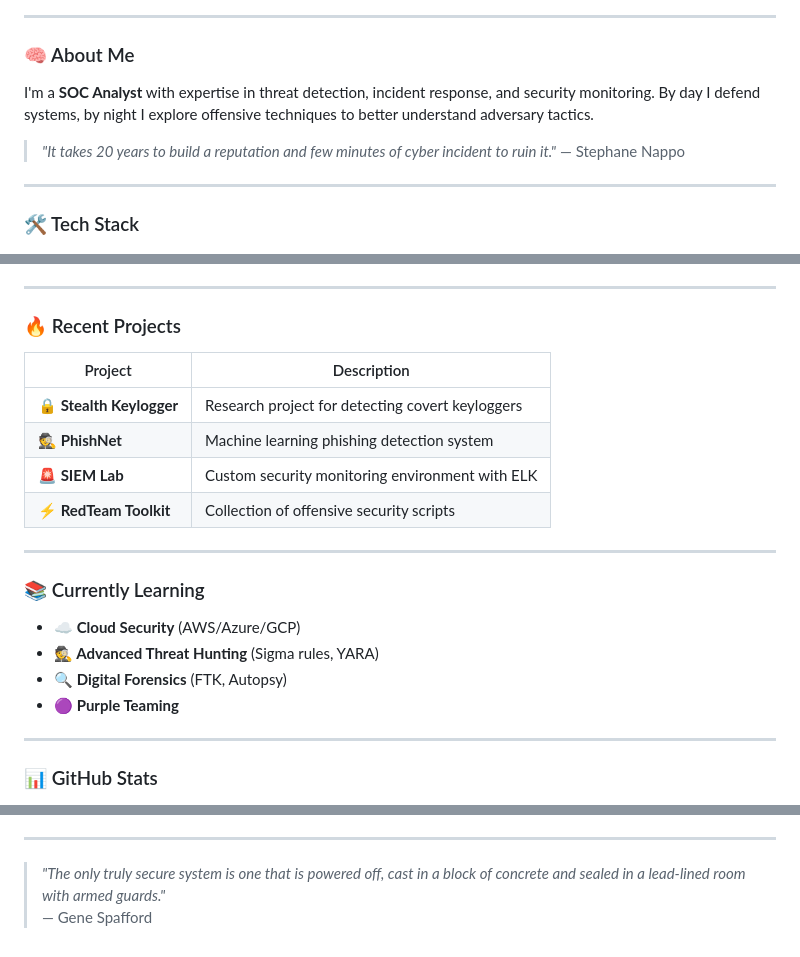
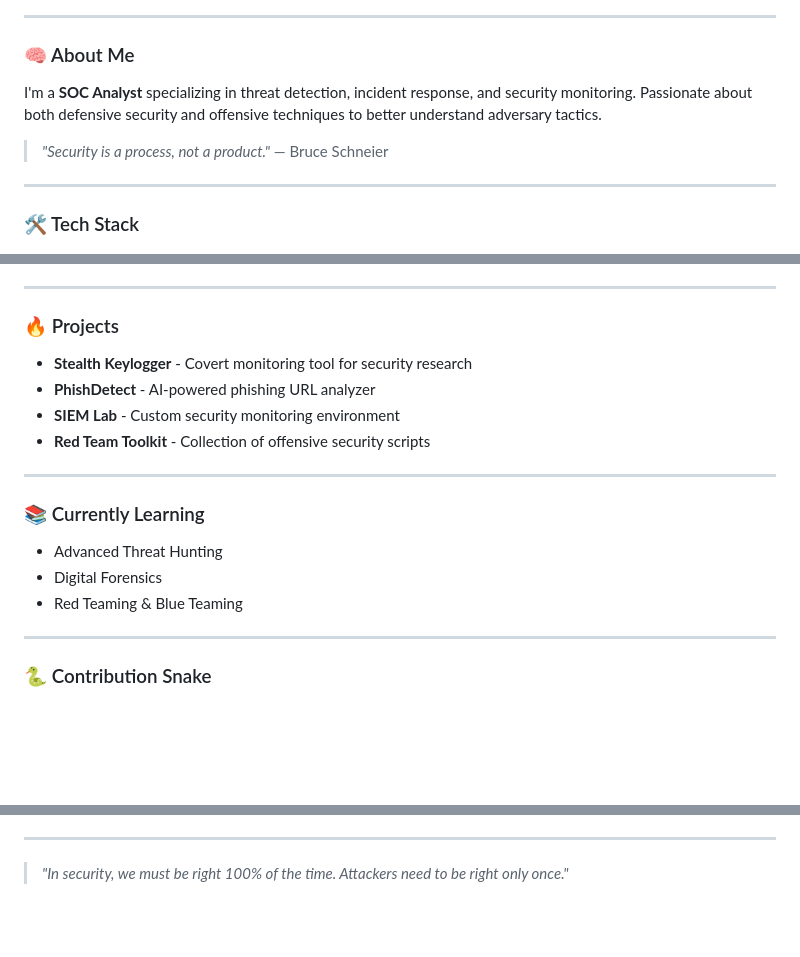
Before and after one commit to RomanVanHalen/RomanVanHalen, a Markdown page: README.md, 3 parts joined by grey strips. GitHub-like rendering; blank space fills up the shorter version.

```diff
--- a/README.md
+++ b/README.md
@@ -7,9 +7,9 @@
 
 ### 🧠 About Me
 
-I'm a **SOC Analyst** with expertise in threat detection, incident response, and security monitoring. By day I defend systems, by night I explore offensive techniques to better understand adversary tactics.
+I'm a **SOC Analyst** specializing in threat detection, incident response, and security monitoring. Passionate about both defensive security and offensive techniques to better understand adversary tactics.
 
-> _"It takes 20 years to build a reputation and few minutes of cyber incident to ruin it."_ — Stephane Nappo
+> _"Security is a process, not a product."_ — Bruce Schneier
 
 ---
 
@@ -40,26 +41,23 @@ I'm a **SOC Analyst** with expertise in threat detection, incident response, and
 
 ---
 
-### 🔥 Recent Projects
+### 🔥 Projects
 
-| Project | Description |
-|---------|-------------|
-| **🔒 Stealth Keylogger** | Research project for detecting covert keyloggers |
-| **🕵️ PhishNet** | Machine learning phishing detection system |
-| **🚨 SIEM Lab** | Custom security monitoring environment with ELK |
-| **⚡ RedTeam Toolkit** | Collection of offensive security scripts |
+- **Stealth Keylogger** - Covert monitoring tool for security research
+- **PhishDetect** - AI-powered phishing URL analyzer
+- **SIEM Lab** - Custom security monitoring environment
+- **Red Team Toolkit** - Collection of offensive security scripts
 
 ---
 
 ### 📚 Currently Learning
 
-- **☁️ Cloud Security** (AWS/Azure/GCP)
-- **🕵️ Advanced Threat Hunting** (Sigma rules, YARA)
-- **🔍 Digital Forensics** (FTK, Autopsy)
-- **🟣 Purple Teaming**
+- Advanced Threat Hunting
+- Digital Forensics
+- Red Teaming & Blue Teaming
 
 ---
 
-### 📊 GitHub Stats
+### 🐍 Contribution Snake
 
 <p align="center">
@@ -96,4 +81,4 @@ I'm a **SOC Analyst** with expertise in threat detection, incident response, and
 
 ---
 
-> _"The only truly secure system is one that is powered off, cast in a block of concrete and sealed in a lead-lined room with armed guards."_ <br> — Gene Spafford
+> _"In security, we must be right 100% of the time. Attackers need to be right only once."_
```
Also changed, not shown: other parts of README.md (+12 -24 lines).
